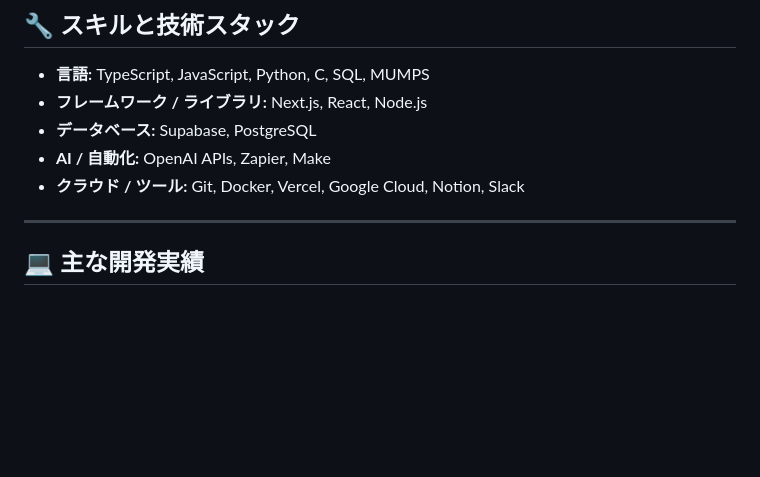
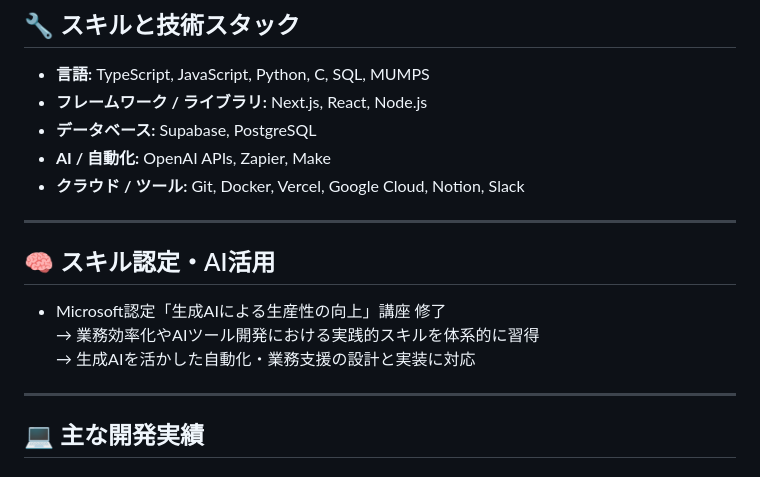
Before and after one commit to truthwave/Truth-Wave, a Markdown page: README.md, the part around the change. Drawn GitHub-style; blank space fills up the shorter version.

```diff
--- a/README.md
+++ b/README.md
@@ -25,6 +25,14 @@
 - **データベース:** Supabase, PostgreSQL
 - **AI / 自動化:** OpenAI APIs, Zapier, Make
 - **クラウド / ツール:** Git, Docker, Vercel, Google Cloud, Notion, Slack
+
+---
+
+## 🧠 スキル認定・AI活用
+
+- Microsoft認定「生成AIによる生産性の向上」講座 修了
+  → 業務効率化やAIツール開発における実践的スキルを体系的に習得
+  → 生成AIを活かした自動化・業務支援の設計と実装に対応
 
 ---
 
```
